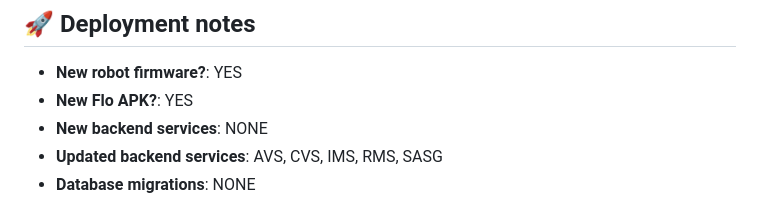
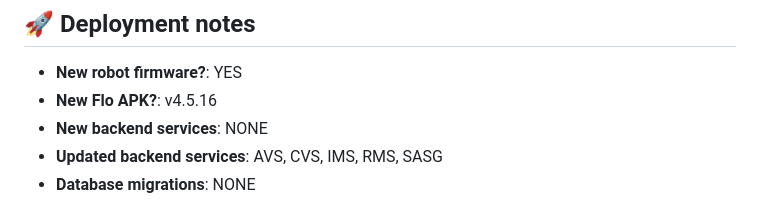
Before and after one commit to SIMPL-Automation/SIMPLware-Release-Notes, a Markdown page: docs/README.md, the part around the change. Rendered like a GitHub page.

Commit message:
Add APK version to 3.0.4

```diff
--- a/docs/README.md
+++ b/docs/README.md
@@ -61,7 +61,7 @@ Nothing to see here 🙈
 
 ## 🚀 Deployment notes
 - **New robot firmware?**: YES
-- **New Flo APK?**: YES
+- **New Flo APK?**: v4.5.16
 - **New backend services**: NONE
 - **Updated backend services**: AVS, CVS, IMS, RMS, SASG
 - **Database migrations**: NONE
```
